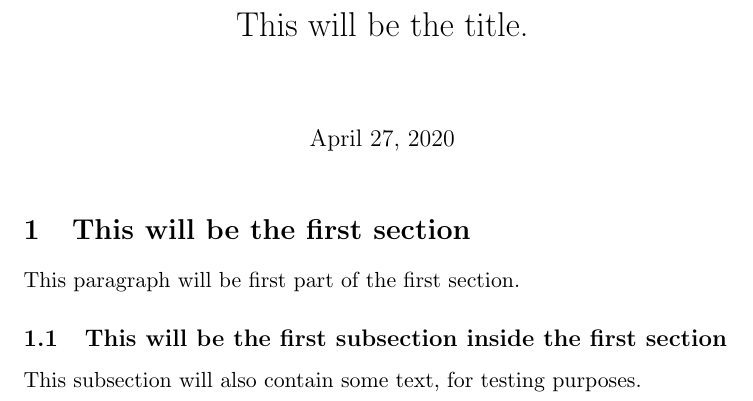
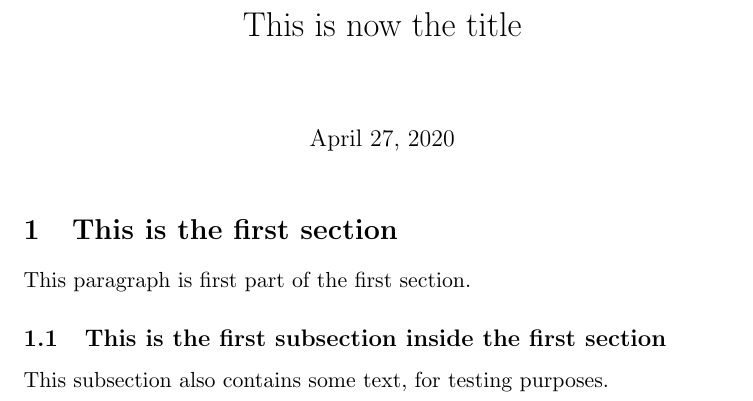
Before and after one commit to TiredFalcon/test-latex-2, a LaTeX document (main.tex): part of the page, cut at the place of the change. Compiled offline with pdfLaTeX.

Commit message:
Update main.tex

```diff
--- a/main.tex
+++ b/main.tex
@@ -1,15 +1,15 @@
 \documentclass[11pt]{article}
-\title{This will be the title.}
+\title{This is now the title}
 \begin{document}
 
 \maketitle
 
-\section{This will be the first section}
+\section{This is the first section}
 
-This paragraph will be first part of the first section.
+This paragraph is first part of the first section.
 
-\subsection{This will be the first subsection inside the first section}
+\subsection{This is the first subsection inside the first section}
 
-This subsection will also contain some text, for testing purposes.
+This subsection also contains some text, for testing purposes.
 
 \end{document}
```
